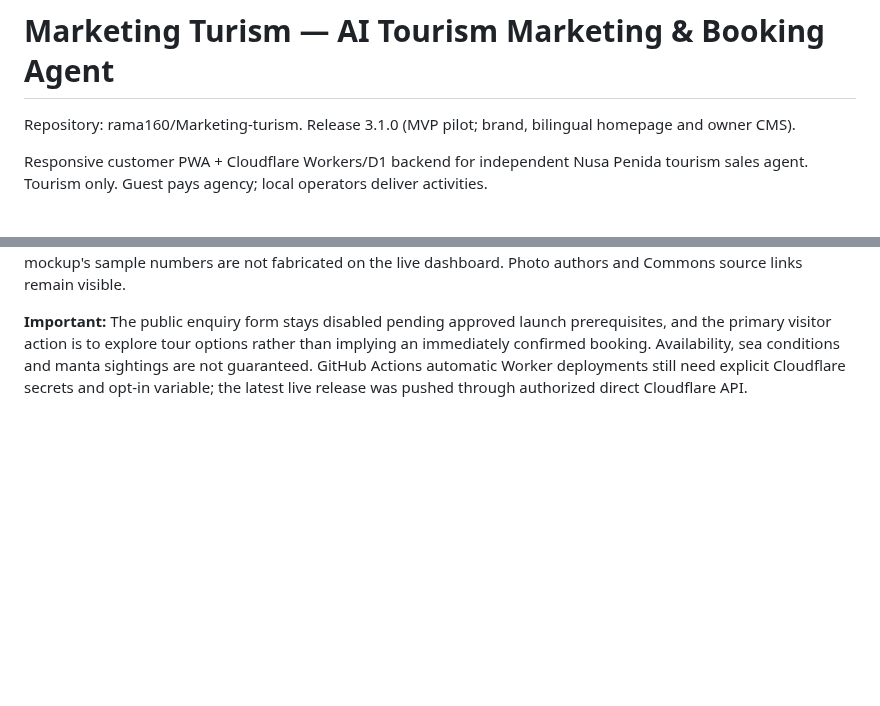
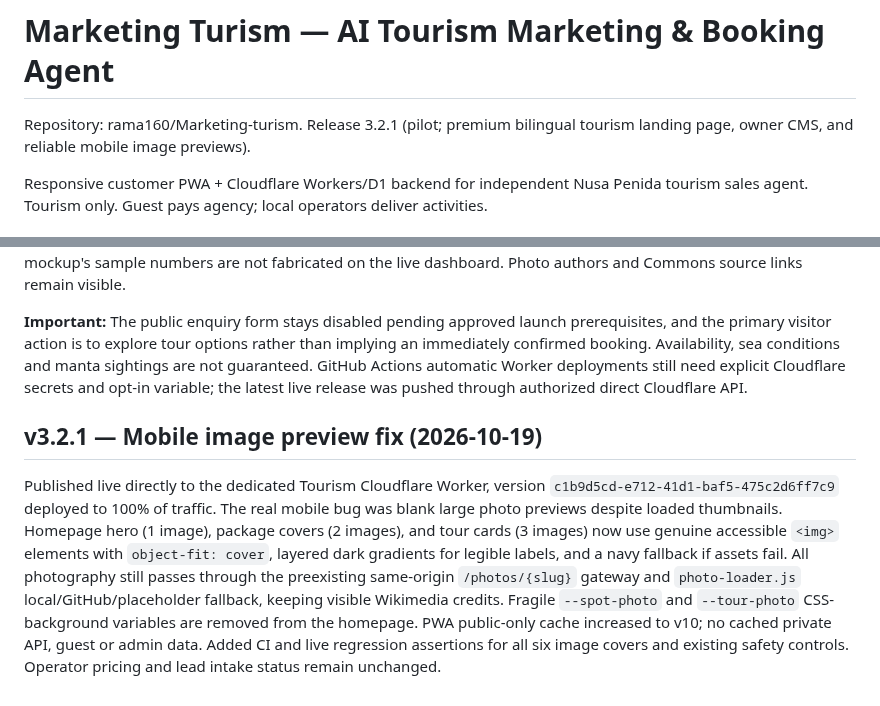
Before and after one commit to rama160/Marketing-turism, a Markdown page: README.md, 2 parts joined by grey strips. Rendered like a GitHub page; blank space fills up the shorter version.

Commit message:
docs: record live v3.2.1 reliable Android photo preview fix and PWA cache revision

```diff
--- a/README.md
+++ b/README.md
@@ -1,6 +1,6 @@
 # Marketing Turism — AI Tourism Marketing & Booking Agent
 
-Repository: rama160/Marketing-turism. Release 3.1.0 (MVP pilot; brand, bilingual homepage and owner CMS).
+Repository: rama160/Marketing-turism. Release 3.2.1 (pilot; premium bilingual tourism landing page, owner CMS, and reliable mobile image previews).
 
 Responsive customer PWA + Cloudflare Workers/D1 backend for independent Nusa Penida tourism sales agent. Tourism only. Guest pays agency; local operators deliver activities.
 
@@ -114,3 +114,7 @@ The ten CC-licensed JPEGs are already committed at `public/photos/*.jpg`. Cloudf
 Dashboard quick edit fields store `hero.title` and `hero.description` in both languages via the same owner-only CMS D1 API. Edits are version checked and applied independently, not atomically; errors report possible partial save. Changes to website fallback copy do not overwrite any existing published CMS content. Statistics are real; the mockup's sample numbers are not fabricated on the live dashboard. Photo authors and Commons source links remain visible.
 
 **Important:** The public enquiry form stays disabled pending approved launch prerequisites, and the primary visitor action is to explore tour options rather than implying an immediately confirmed booking. Availability, sea conditions and manta sightings are not guaranteed. GitHub Actions automatic Worker deployments still need explicit Cloudflare secrets and opt-in variable; the latest live release was pushed through authorized direct Cloudflare API.
+
+## v3.2.1 — Mobile image preview fix (2026-10-19)
+
+Published live directly to the dedicated Tourism Cloudflare Worker, version `c1b9d5cd-e712-41d1-baf5-475c2d6ff7c9` deployed to 100% of traffic. The real mobile bug was blank large photo previews despite loaded thumbnails. Homepage hero (1 image), package covers (2 images), and tour cards (3 images) now use genuine accessible `<img>` elements with `object-fit: cover`, layered dark gradients for legible labels, and a navy fallback if assets fail. All photography still passes through the preexisting same-origin `/photos/{slug}` gateway and `photo-loader.js` local/GitHub/placeholder fallback, keeping visible Wikimedia credits. Fragile `--spot-photo` and `--tour-photo` CSS-background variables are removed from the homepage. PWA public-only cache increased to v10; no cached private API, guest or admin data. Added CI and live regression assertions for all six image covers and existing safety controls. Operator pricing and lead intake status remain unchanged.
```
